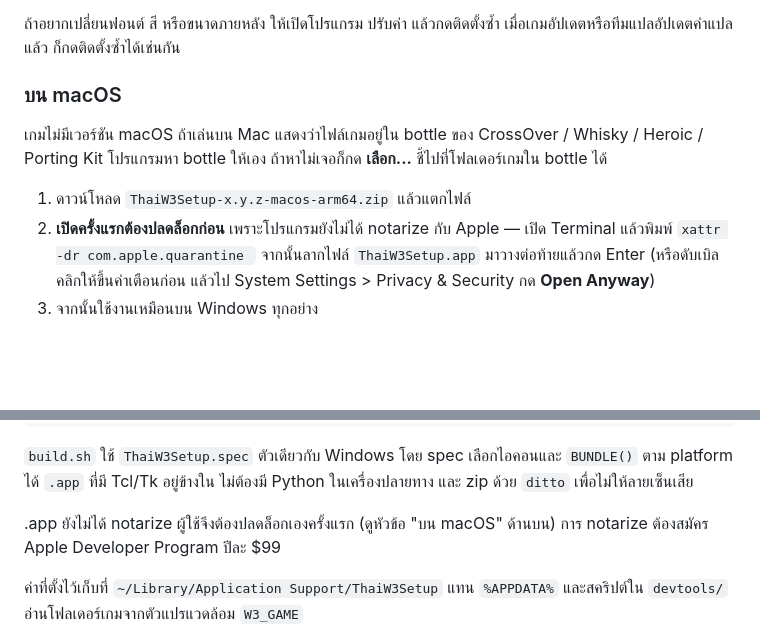
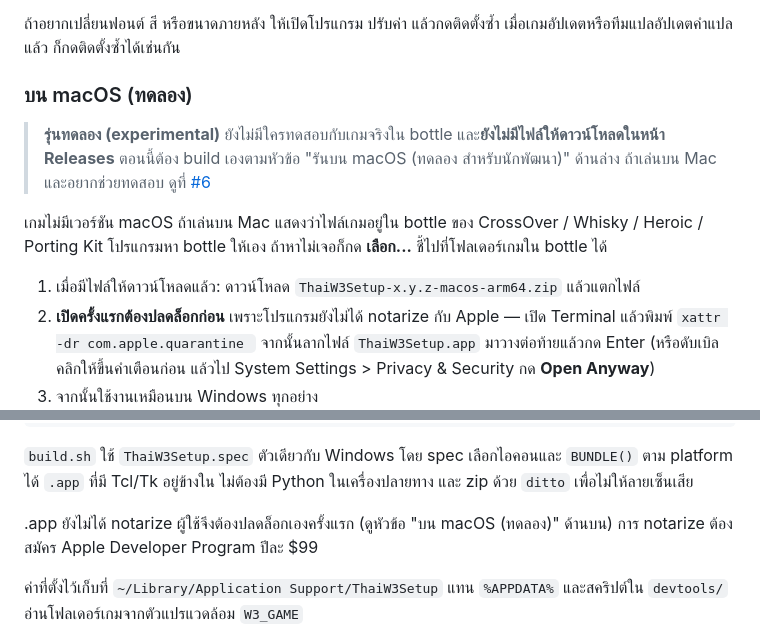
Before and after one commit to AeyXD/ThaiW3Setup, a Markdown page: README.md, 2 parts joined by grey strips. GitHub-like rendering; blank space fills up the shorter version.

Commit message:
docs(readme): mark macOS as experimental with no download yet
The macOS section read as if a Mac zip were on the Releases page. It is not:
the .app stays a CI artifact until someone has installed it against a real
game in a bottle, as agreed in #1. Testing is tracked in #6.

Co-authored-by: Cursor <cursoragent@cursor.com>

```diff
--- a/README.md
+++ b/README.md
@@ -32,12 +32,16 @@
 ถ้าอยากเปลี่ยนฟอนต์ สี หรือขนาดภายหลัง ให้เปิดโปรแกรม ปรับค่า แล้วกดติดตั้งซ้ำ
 เมื่อเกมอัปเดตหรือทีมแปลอัปเดตคำแปลแล้ว ก็กดติดตั้งซ้ำได้เช่นกัน
 
-### บน macOS
+### บน macOS (ทดลอง)
+
+> **รุ่นทดลอง (experimental)** ยังไม่มีใครทดสอบกับเกมจริงใน bottle และ**ยังไม่มีไฟล์ให้ดาวน์โหลดในหน้า Releases**
+> ตอนนี้ต้อง build เองตามหัวข้อ "รันบน macOS (ทดลอง สำหรับนักพัฒนา)" ด้านล่าง
+> ถ้าเล่นบน Mac และอยากช่วยทดสอบ ดูที่ [#6](https://github.com/FordenHillson/ThaiW3Setup/issues/6)
 
 เกมไม่มีเวอร์ชัน macOS ถ้าเล่นบน Mac แสดงว่าไฟล์เกมอยู่ใน bottle ของ CrossOver / Whisky / Heroic / Porting Kit
 โปรแกรมหา bottle ให้เอง ถ้าหาไม่เจอก็กด **เลือก...** ชี้ไปที่โฟลเดอร์เกมใน bottle ได้
 
-1. ดาวน์โหลด `ThaiW3Setup-x.y.z-macos-arm64.zip` แล้วแตกไฟล์
+1. เมื่อมีไฟล์ให้ดาวน์โหลดแล้ว: ดาวน์โหลด `ThaiW3Setup-x.y.z-macos-arm64.zip` แล้วแตกไฟล์
 2. **เปิดครั้งแรกต้องปลดล็อกก่อน** เพราะโปรแกรมยังไม่ได้ notarize กับ Apple — เปิด Terminal แล้วพิมพ์
    `xattr -dr com.apple.quarantine ` จากนั้นลากไฟล์ `ThaiW3Setup.app` มาวางต่อท้ายแล้วกด Enter
    (หรือดับเบิลคลิกให้ขึ้นคำเตือนก่อน แล้วไป System Settings > Privacy & Security กด **Open Anyway**)
@@ -213,7 +217,7 @@ python3.12 -m venv .venv
 `build.sh` ใช้ `ThaiW3Setup.spec` ตัวเดียวกับ Windows โดย spec เลือกไอคอนและ `BUNDLE()` ตาม platform
 ได้ `.app` ที่มี Tcl/Tk อยู่ข้างใน ไม่ต้องมี Python ในเครื่องปลายทาง และ zip ด้วย `ditto` เพื่อไม่ให้ลายเซ็นเสีย
 
-.app ยังไม่ได้ notarize ผู้ใช้จึงต้องปลดล็อกเองครั้งแรก (ดูหัวข้อ "บน macOS" ด้านบน)
+.app ยังไม่ได้ notarize ผู้ใช้จึงต้องปลดล็อกเองครั้งแรก (ดูหัวข้อ "บน macOS (ทดลอง)" ด้านบน)
 การ notarize ต้องสมัคร Apple Developer Program ปีละ $99
 
 ค่าที่ตั้งไว้เก็บที่ `~/Library/Application Support/ThaiW3Setup` แทน `%APPDATA%`
```
